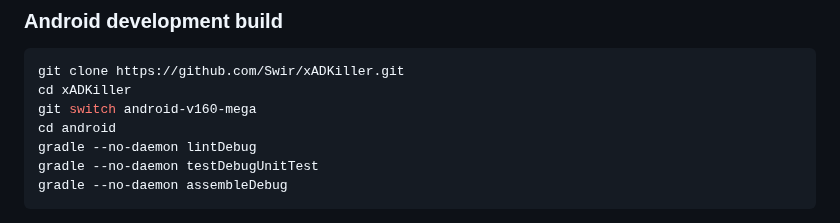
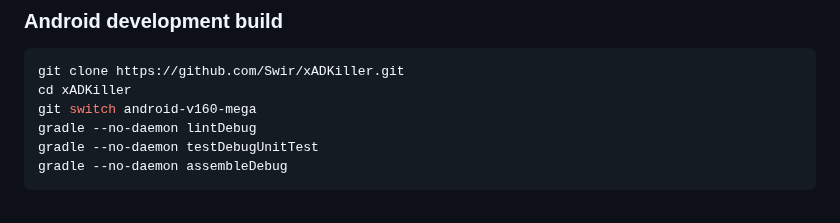
Before and after one commit to Swir/xADKiller, a Markdown page: README.md, the part around the change. Drawn GitHub-style.

Commit message:
Fix Android build path in refreshed README

```diff
--- a/README.md
+++ b/README.md
@@ -118,7 +118,6 @@ browser-extension/dist/chrome
 git clone https://github.com/Swir/xADKiller.git
 cd xADKiller
 git switch android-v160-mega
-cd android
 gradle --no-daemon lintDebug
 gradle --no-daemon testDebugUnitTest
 gradle --no-daemon assembleDebug
```
